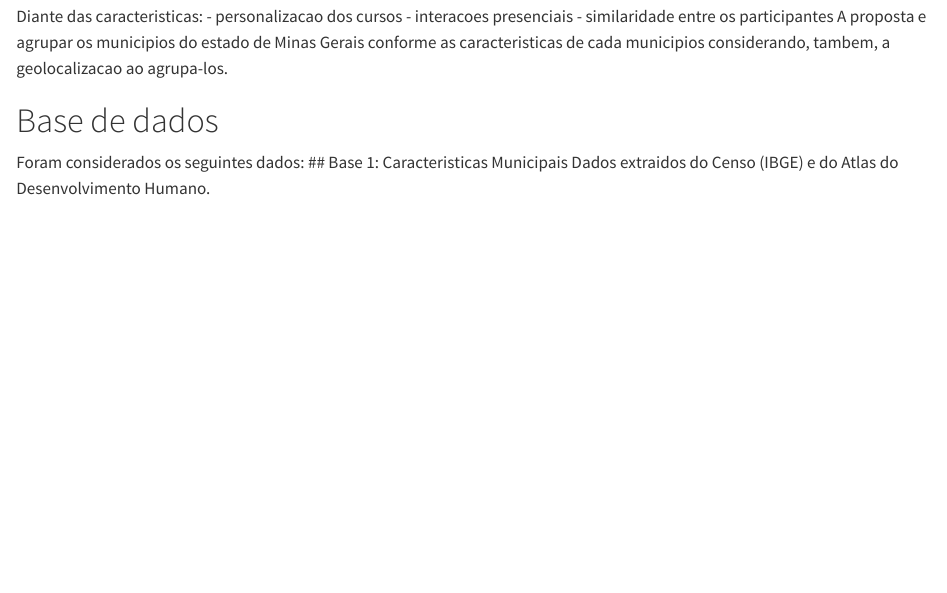
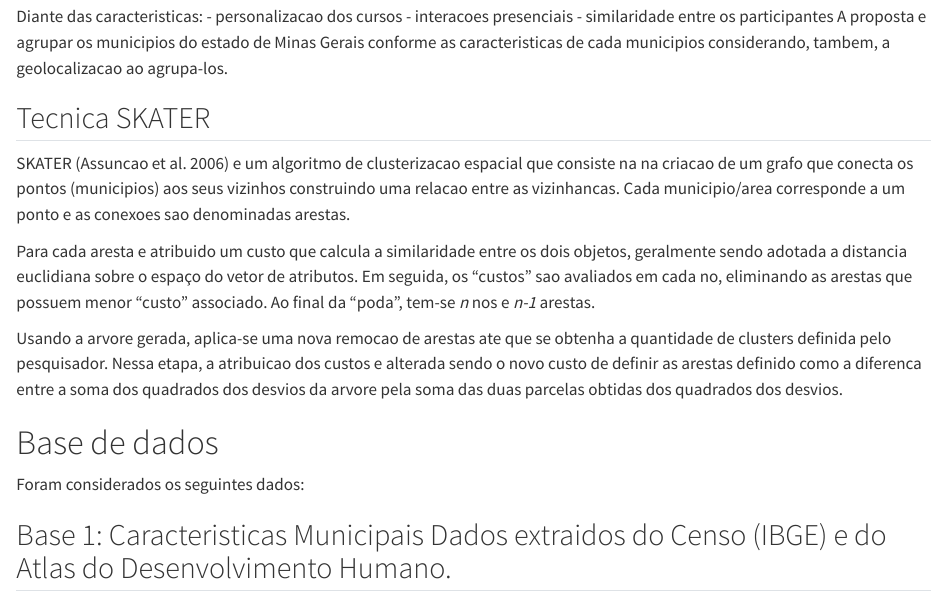
Before and after one commit to mateusengq/CLUSTER_MINAS_GERAIS, a Quarto document (CODIGOS/Resumo_analises.qmd): the page in a window 1100 px wide, from 360 px down. Rendered offline with R 4.5, knitr and Pandoc in place of Quarto, with nearby package versions.

Commit message:
Update Resumo_analises.qmd

```diff
--- a/CODIGOS/Resumo_analises.qmd
+++ b/CODIGOS/Resumo_analises.qmd
@@ -13,9 +13,19 @@ Considerando uma empresa que necessita realizar uma campanha de marketing de um
 
 Diante das caracteristicas: - personalizacao dos cursos - interacoes presenciais - similaridade entre os participantes A proposta e agrupar os municipios do estado de Minas Gerais conforme as caracteristicas de cada municipios considerando, tambem, a geolocalizacao ao agrupa-los.
 
+## Tecnica SKATER
+
+SKATER (Assuncao et al. 2006) e um algoritmo de clusterizacao espacial que consiste na na criacao de um grafo que conecta os pontos (municipios) aos seus vizinhos construindo uma relacao entre as vizinhancas. Cada municipio/area corresponde a um ponto e as conexoes sao denominadas arestas.
+
+Para cada aresta e atribuido um custo que calcula a similaridade entre os dois objetos, geralmente sendo adotada a distancia euclidiana sobre o espaço do vetor de atributos. Em seguida, os "custos" sao avaliados em cada no, eliminando as arestas que possuem menor "custo" associado. Ao final da "poda", tem-se *n* nos e *n-1* arestas.
+
+Usando a arvore gerada, aplica-se uma nova remocao de arestas ate que se obtenha a quantidade de clusters definida pelo pesquisador. Nessa etapa, a atribuicao dos custos e alterada sendo o novo custo de definir as arestas definido como a diferenca entre a soma dos quadrados dos desvios da arvore pela soma das duas parcelas obtidas dos quadrados dos desvios.
+
 # Base de dados
 
-Foram considerados os seguintes dados: \## Base 1: Caracteristicas Municipais Dados extraidos do Censo (IBGE) e do Atlas do Desenvolvimento Humano.
+Foram considerados os seguintes dados: \
+
+## Base 1: Caracteristicas Municipais Dados extraidos do Censo (IBGE) e do Atlas do Desenvolvimento Humano.
 
 | variavel | descricao                                                                                                                 |
 |:---------------------------------|:-------------------------------------|
```
